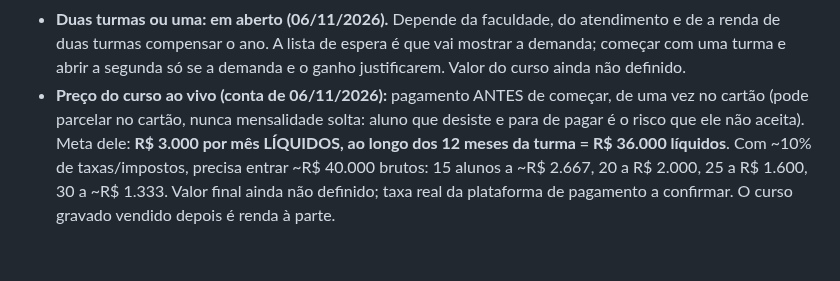
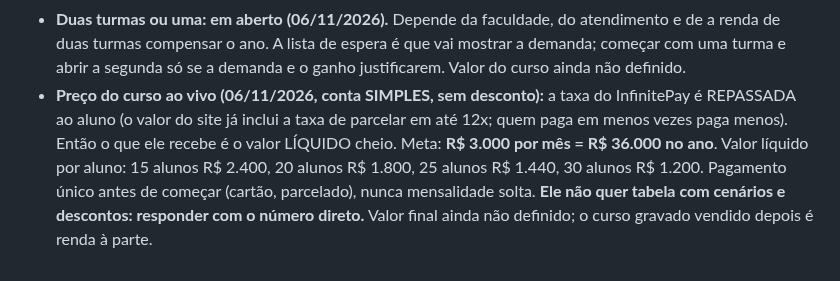
Before and after one commit to pereiracassio/falandodeastrologia, a Markdown page: CLAUDE.md, the part around the change. GitHub-like rendering.

Commit message:
Curso ao vivo: preço líquido simples (taxa repassada ao aluno)
Co-Authored-By: Claude Sonnet 5.5 <noreply@anthropic.com>
Claude-Session: https://claude.ai/code/session_013ytyeJWTLuL2bV2SeDt3J2

```diff
--- a/CLAUDE.md
+++ b/CLAUDE.md
@@ -450,4 +450,4 @@ O astrólogo quer abrir uma turma em **março** com aulas semanais ao vivo pelo
 - **Prova do módulo (decidido por ele, 06/11/2026): 10 questões de múltipla escolha, 1 ponto cada, passa com 7.** O site corrige sozinho (como o Estudos).
 - **Lista de espera antes de abrir a turma (ideia dele, 06/11/2026):** as pessoas se cadastram e dizem a preferência (semana ou sábado). **Formatos de horário em estudo:** semana = terça e quinta, das 16h às 17h (1 h de aula); sábado = das 10h ao meio-dia (2 aulas seguidas, intervalo de ~10 min). Ele ainda precisa ver se 1 h por aula dá ou se serão 2 h. **Se a demanda for grande, abre-se a turma da semana E a turma do sábado** (mesmo conteúdo, duas turmas). Implicação para o código: o curso ao vivo precisa de **turmas** (calendário, link do Meet e alunos por turma). Nada construído; ele conduz as decisões, não puxar perguntas de horário/detalhe antes dele.
 - **Duas turmas ou uma: em aberto (06/11/2026).** Depende da faculdade, do atendimento e de a renda de duas turmas compensar o ano. A lista de espera é que vai mostrar a demanda; começar com uma turma e abrir a segunda só se a demanda e o ganho justificarem. Valor do curso ainda não definido.
-- **Preço do curso ao vivo (conta de 06/11/2026):** pagamento ANTES de começar, de uma vez no cartão (pode parcelar no cartão, nunca mensalidade solta: aluno que desiste e para de pagar é o risco que ele não aceita). Meta dele: **R$ 3.000 por mês LÍQUIDOS, ao longo dos 12 meses da turma = R$ 36.000 líquidos**. Com ~10% de taxas/impostos, precisa entrar ~R$ 40.000 brutos: 15 alunos a ~R$ 2.667, 20 a R$ 2.000, 25 a R$ 1.600, 30 a ~R$ 1.333. Valor final ainda não definido; taxa real da plataforma de pagamento a confirmar. O curso gravado vendido depois é renda à parte.
+- **Preço do curso ao vivo (06/11/2026, conta SIMPLES, sem desconto):** a taxa do InfinitePay é REPASSADA ao aluno (o valor do site já inclui a taxa de parcelar em até 12x; quem paga em menos vezes paga menos). Então o que ele recebe é o valor LÍQUIDO cheio. Meta: **R$ 3.000 por mês = R$ 36.000 no ano**. Valor líquido por aluno: 15 alunos R$ 2.400, 20 alunos R$ 1.800, 25 alunos R$ 1.440, 30 alunos R$ 1.200. Pagamento único antes de começar (cartão, parcelado), nunca mensalidade solta. **Ele não quer tabela com cenários e descontos: responder com o número direto.** Valor final ainda não definido; o curso gravado vendido depois é renda à parte.
```
